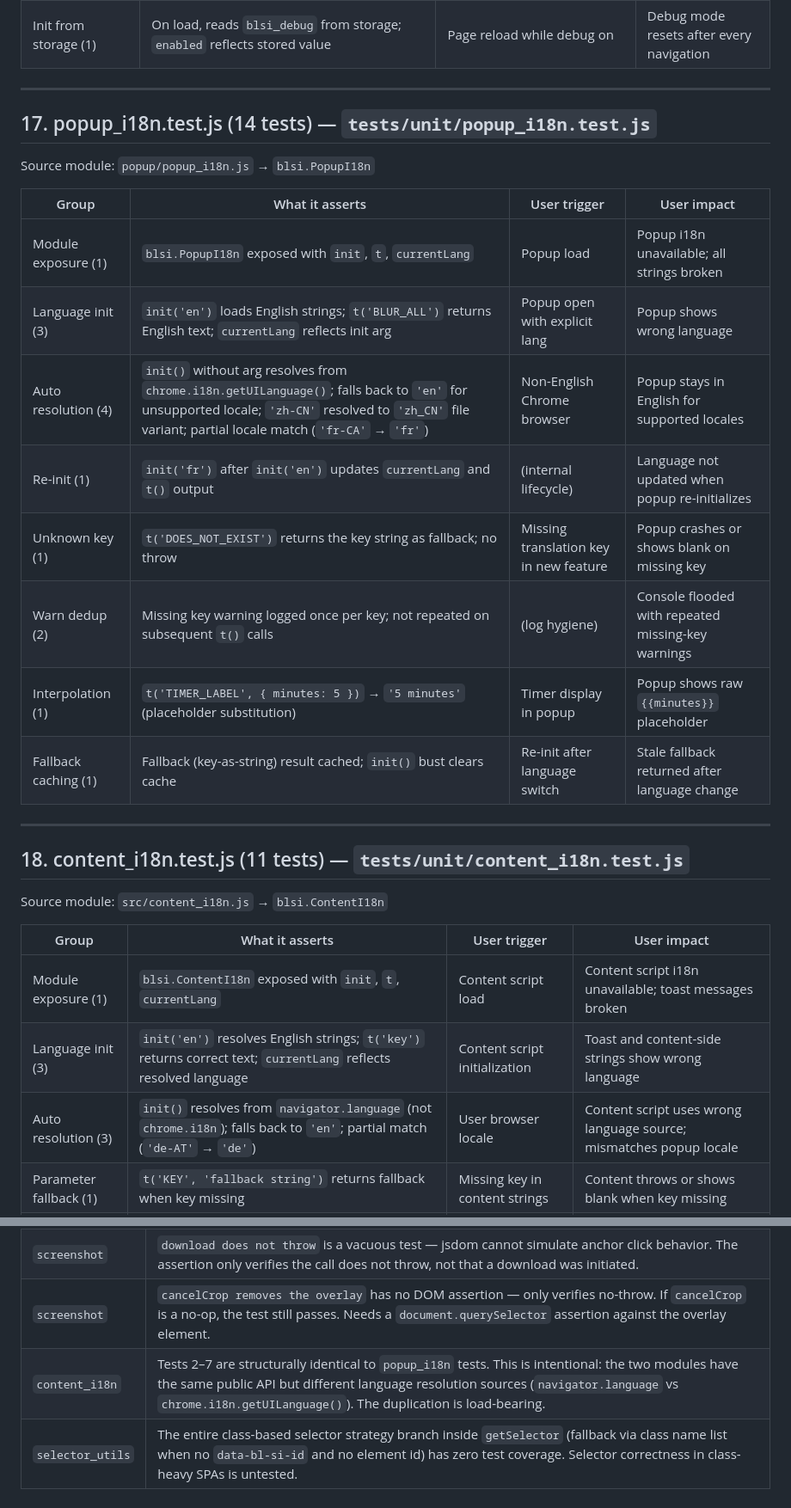
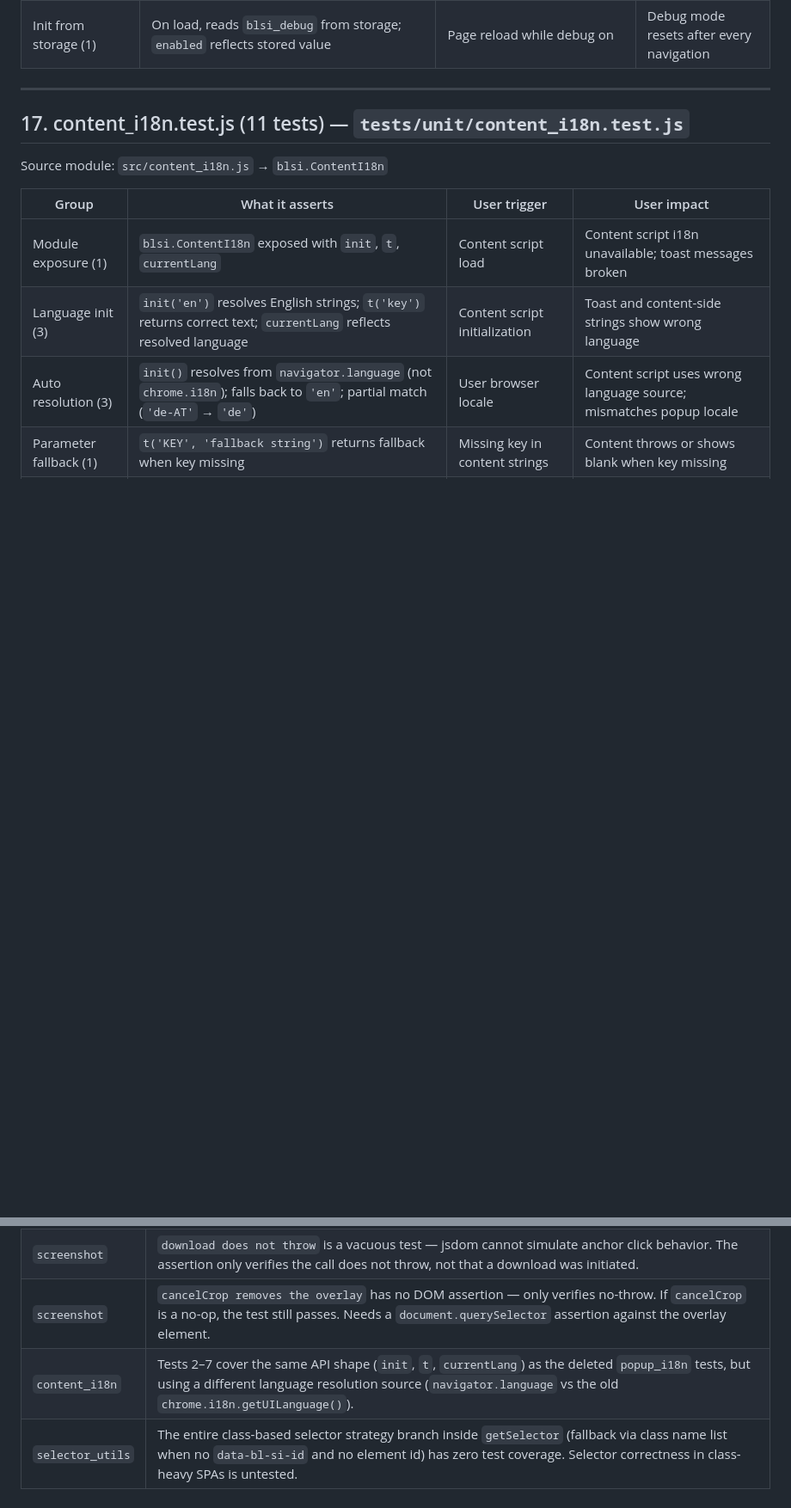
Before and after one commit to ChennakeshavaG/blurrysite, a Markdown page: docs/TEST_VALIDATION.md, 2 parts joined by grey strips. Shown at 86% size. Rendered like a GitHub page; blank space fills up the shorter version.

Commit message:
docs: remove stale popup_i18n.test.js section from TEST_VALIDATION.md

```diff
--- a/docs/TEST_VALIDATION.md
+++ b/docs/TEST_VALIDATION.md
@@ -290,24 +290,7 @@ Source module: `src/logger.js` → `blsi.Logger`
 
 ---
 
-## 17. popup_i18n.test.js (14 tests) — `tests/unit/popup_i18n.test.js`
-
-Source module: `popup/popup_i18n.js` → `blsi.PopupI18n`
-
-| Group | What it asserts | User trigger | User impact |
-|---|---|---|---|
-| Module exposure (1) | `blsi.PopupI18n` exposed with `init`, `t`, `currentLang` | Popup load | Popup i18n unavailable; all strings broken |
-| Language init (3) | `init('en')` loads English strings; `t('BLUR_ALL')` returns English text; `currentLang` reflects init arg | Popup open with explicit lang | Popup shows wrong language |
-| Auto resolution (4) | `init()` without arg resolves from `chrome.i18n.getUILanguage()`; falls back to `'en'` for unsupported locale; `'zh-CN'` resolved to `'zh_CN'` file variant; partial locale match (`'fr-CA'` → `'fr'`) | Non-English Chrome browser | Popup stays in English for supported locales |
-| Re-init (1) | `init('fr')` after `init('en')` updates `currentLang` and `t()` output | (internal lifecycle) | Language not updated when popup re-initializes |
-| Unknown key (1) | `t('DOES_NOT_EXIST')` returns the key string as fallback; no throw | Missing translation key in new feature | Popup crashes or shows blank on missing key |
-| Warn dedup (2) | Missing key warning logged once per key; not repeated on subsequent `t()` calls | (log hygiene) | Console flooded with repeated missing-key warnings |
-| Interpolation (1) | `t('TIMER_LABEL', { minutes: 5 })` → `'5 minutes'` (placeholder substitution) | Timer display in popup | Popup shows raw `{{minutes}}` placeholder |
-| Fallback caching (1) | Fallback (key-as-string) result cached; `init()` bust clears cache | Re-init after language switch | Stale fallback returned after language change |
-
----
-
-## 18. content_i18n.test.js (11 tests) — `tests/unit/content_i18n.test.js`
+## 17. content_i18n.test.js (11 tests) — `tests/unit/content_i18n.test.js`
 
 Source module: `src/content_i18n.js` → `blsi.ContentI18n`
 
@@ -359,5 +342,5 @@ Source module: `src/selection_blur.js` → `blsi.SelectionBlur`
 | `pii_detector` | NUMERIC regex was `\d{5,}` instead of `\d{4,}` in source — fixed 2026-04-17. Tests were correct; source was wrong. 4-digit account numbers were silently passing through. |
 | `screenshot` | `download does not throw` is a vacuous test — jsdom cannot simulate anchor click behavior. The assertion only verifies the call does not throw, not that a download was initiated. |
 | `screenshot` | `cancelCrop removes the overlay` has no DOM assertion — only verifies no-throw. If `cancelCrop` is a no-op, the test still passes. Needs a `document.querySelector` assertion against the overlay element. |
-| `content_i18n` | Tests 2–7 are structurally identical to `popup_i18n` tests. This is intentional: the two modules have the same public API but different language resolution sources (`navigator.language` vs `chrome.i18n.getUILanguage()`). The duplication is load-bearing. |
+| `content_i18n` | Tests 2–7 cover the same API shape (`init`, `t`, `currentLang`) as the deleted `popup_i18n` tests, but using a different language resolution source (`navigator.language` vs the old `chrome.i18n.getUILanguage()`). |
 | `selector_utils` | The entire class-based selector strategy branch inside `getSelector` (fallback via class name list when no `data-bl-si-id` and no element id) has zero test coverage. Selector correctness in class-heavy SPAs is untested. |
```
